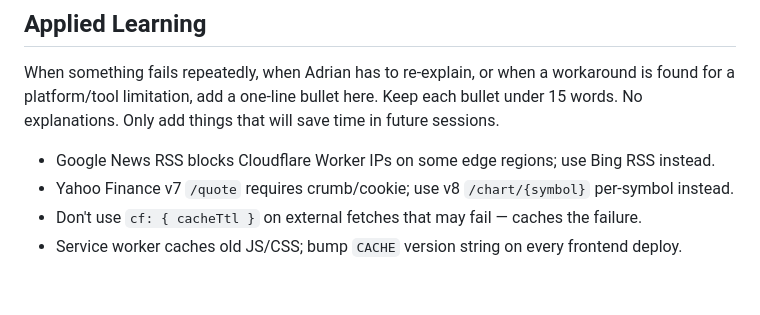
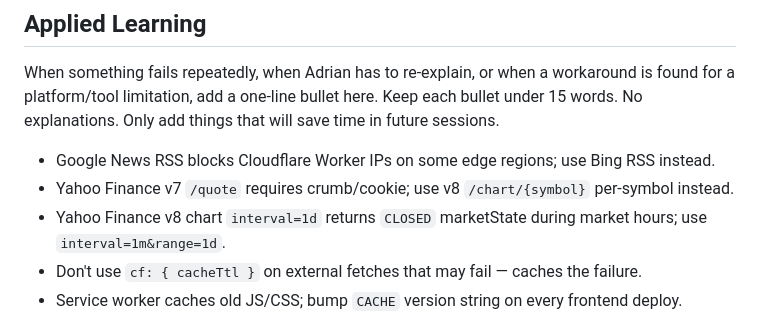
Before and after one commit to adrianmlp/cerebro, a Markdown page: CLAUDE.md, the part around the change. Rendered like a GitHub page; blank space fills up the shorter version.

Commit message:
docs: note Yahoo Finance interval=1d marketState bug

```diff
--- a/CLAUDE.md
+++ b/CLAUDE.md
@@ -95,6 +95,7 @@ When something fails repeatedly, when Adrian has to re-explain, or when a workar
 
 - Google News RSS blocks Cloudflare Worker IPs on some edge regions; use Bing RSS instead.
 - Yahoo Finance v7 `/quote` requires crumb/cookie; use v8 `/chart/{symbol}` per-symbol instead.
+- Yahoo Finance v8 chart `interval=1d` returns `CLOSED` marketState during market hours; use `interval=1m&range=1d`.
 - Don't use `cf: { cacheTtl }` on external fetches that may fail — caches the failure.
 - Service worker caches old JS/CSS; bump `CACHE` version string on every frontend deploy.
 - SW fetch handler must not call `respondWith` with a rejecting promise — causes ERR_FAILED on mobile.
```
